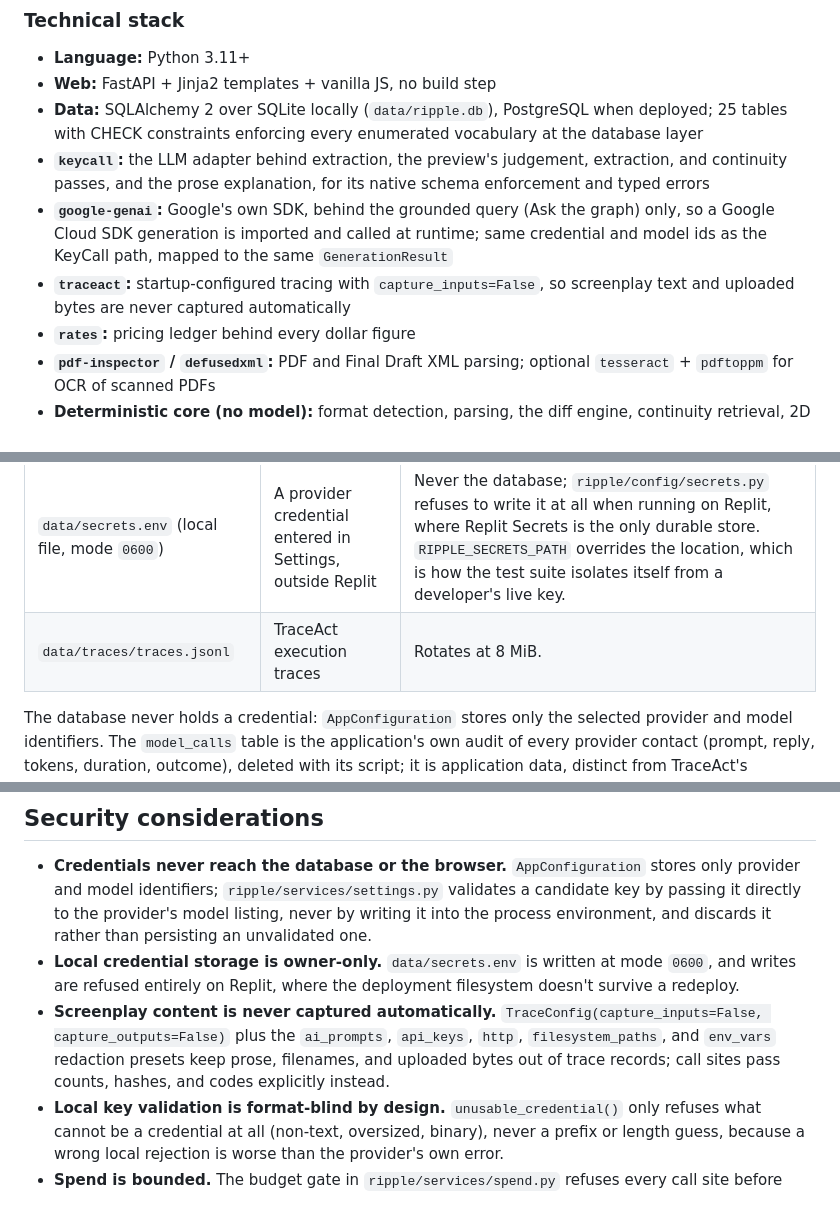
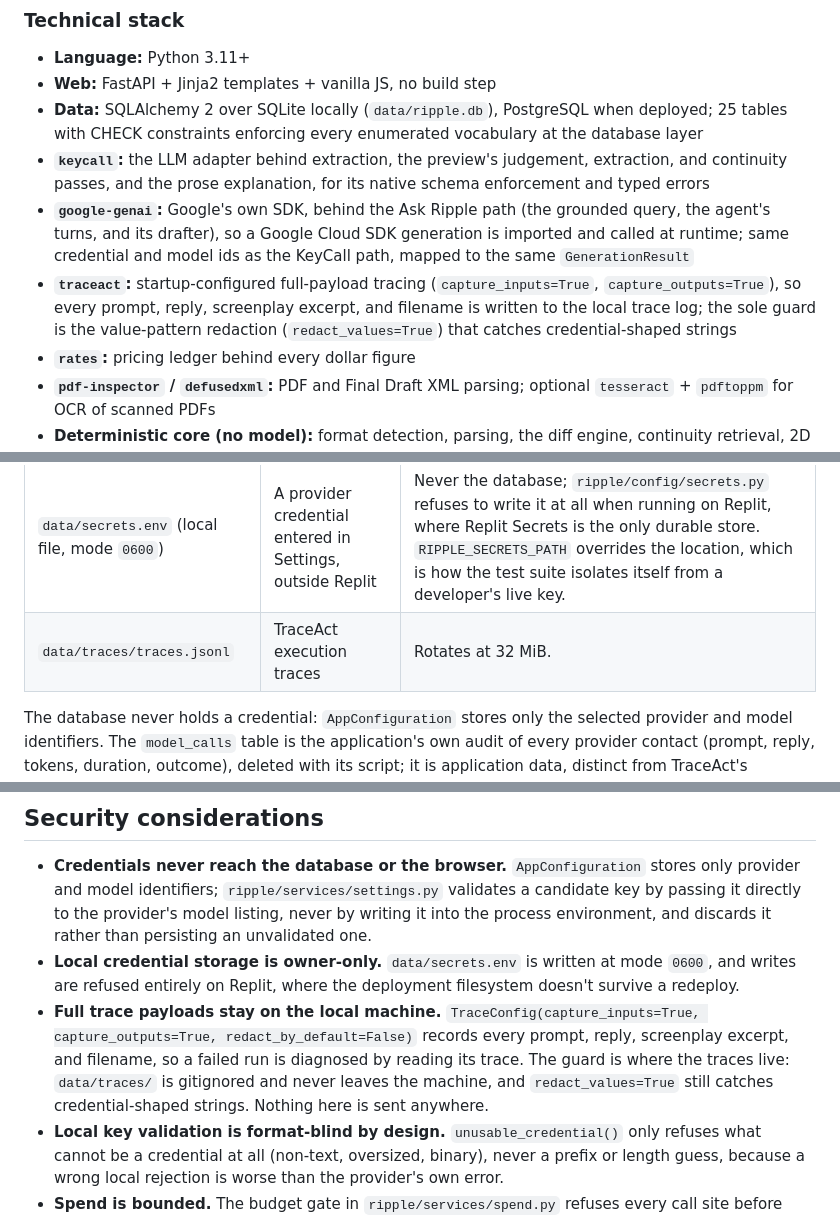
Before and after one commit to shehuphd/ripple, a Markdown page: ARCHITECTURE.md, 3 parts joined by grey strips. Drawn GitHub-style.

Commit message:
Correct tracing, provider-scope, and landing-view docs

```diff
--- a/ARCHITECTURE.md
+++ b/ARCHITECTURE.md
@@ -75,8 +75,8 @@ Ripple treats a screenplay as a production database, not a static document. It i
 - **Web:** FastAPI + Jinja2 templates + vanilla JS, no build step
 - **Data:** SQLAlchemy 2 over SQLite locally (`data/ripple.db`), PostgreSQL when deployed; 25 tables with CHECK constraints enforcing every enumerated vocabulary at the database layer
 - **`keycall`:** the LLM adapter behind extraction, the preview's judgement, extraction, and continuity passes, and the prose explanation, for its native schema enforcement and typed errors
-- **`google-genai`:** Google's own SDK, behind the grounded query (Ask the graph) only, so a Google Cloud SDK generation is imported and called at runtime; same credential and model ids as the KeyCall path, mapped to the same `GenerationResult`
-- **`traceact`:** startup-configured tracing with `capture_inputs=False`, so screenplay text and uploaded bytes are never captured automatically
+- **`google-genai`:** Google's own SDK, behind the Ask Ripple path (the grounded query, the agent's turns, and its drafter), so a Google Cloud SDK generation is imported and called at runtime; same credential and model ids as the KeyCall path, mapped to the same `GenerationResult`
+- **`traceact`:** startup-configured full-payload tracing (`capture_inputs=True`, `capture_outputs=True`), so every prompt, reply, screenplay excerpt, and filename is written to the local trace log; the sole guard is the value-pattern redaction (`redact_values=True`) that catches credential-shaped strings
 - **`rates`:** pricing ledger behind every dollar figure
 - **`pdf-inspector` / `defusedxml`:** PDF and Final Draft XML parsing; optional `tesseract` + `pdftoppm` for OCR of scanned PDFs
 - **Deterministic core (no model):** format detection, parsing, the diff engine, continuity retrieval, 2D layout, and severity are all plain application code, so the diff and the orphaned-reference finding hold with no provider configured
@@ -146,7 +146,7 @@ A merge or an applied rename moves every assertion, attribute, alias, and speake
 | SQLite (`data/ripple.db`) | Default, and every test | `ripple/db/session.py` turns on `PRAGMA foreign_keys` per connection, since SQLite ignores them otherwise. |
 | PostgreSQL | The deployed Replit instance | Same SQLAlchemy models as SQLite; `DATABASE_URL` selects it, and a legacy `postgres://` scheme is rewritten to `postgresql+psycopg://`. |
 | `data/secrets.env` (local file, mode `0600`) | A provider credential entered in Settings, outside Replit | Never the database; `ripple/config/secrets.py` refuses to write it at all when running on Replit, where Replit Secrets is the only durable store. `RIPPLE_SECRETS_PATH` overrides the location, which is how the test suite isolates itself from a developer's live key. |
-| `data/traces/traces.jsonl` | TraceAct execution traces | Rotates at 8 MiB. |
+| `data/traces/traces.jsonl` | TraceAct execution traces | Rotates at 32 MiB. |
 
 The database never holds a credential: `AppConfiguration` stores only the selected provider and model identifiers. The `model_calls` table is the application's own audit of every provider contact (prompt, reply, tokens, duration, outcome), deleted with its script; it is application data, distinct from TraceAct's redacted operational traces.
 
@@ -171,7 +171,7 @@ The deployment target is Replit Starter Autoscale, which supplies `DATABASE_URL`
 
 - **Credentials never reach the database or the browser.** `AppConfiguration` stores only provider and model identifiers; `ripple/services/settings.py` validates a candidate key by passing it directly to the provider's model listing, never by writing it into the process environment, and discards it rather than persisting an unvalidated one.
 - **Local credential storage is owner-only.** `data/secrets.env` is written at mode `0600`, and writes are refused entirely on Replit, where the deployment filesystem doesn't survive a redeploy.
-- **Screenplay content is never captured automatically.** `TraceConfig(capture_inputs=False, capture_outputs=False)` plus the `ai_prompts`, `api_keys`, `http`, `filesystem_paths`, and `env_vars` redaction presets keep prose, filenames, and uploaded bytes out of trace records; call sites pass counts, hashes, and codes explicitly instead.
+- **Full trace payloads stay on the local machine.** `TraceConfig(capture_inputs=True, capture_outputs=True, redact_by_default=False)` records every prompt, reply, screenplay excerpt, and filename, so a failed run is diagnosed by reading its trace. The guard is where the traces live: `data/traces/` is gitignored and never leaves the machine, and `redact_values=True` still catches credential-shaped strings. Nothing here is sent anywhere.
 - **Local key validation is format-blind by design.** `unusable_credential()` only refuses what cannot be a credential at all (non-text, oversized, binary), never a prefix or length guess, because a wrong local rejection is worse than the provider's own error.
 - **Spend is bounded.** The budget gate in `ripple/services/spend.py` refuses every call site before provider contact once the recorded token total reaches the configured cap, and refusals are audited without token counts so they cannot compound the spend.
 
```
Also changed, not shown: other parts of ARCHITECTURE.md (+1 -1 lines), MANIFEST.md (+1 -1 lines), USAGE.md (+2 -2 lines).
